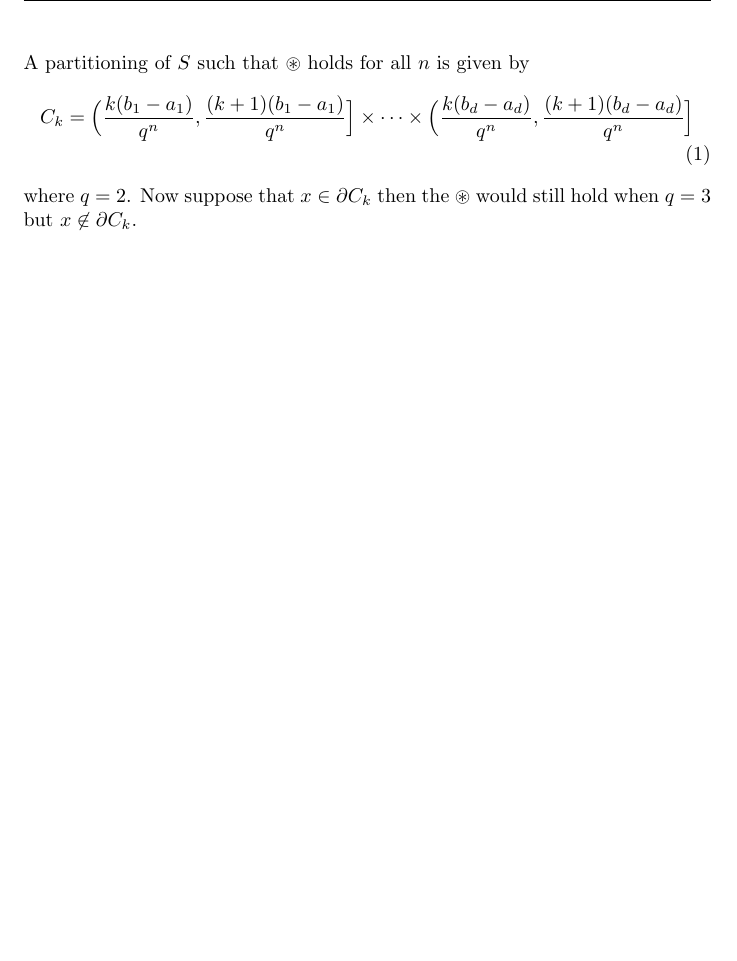
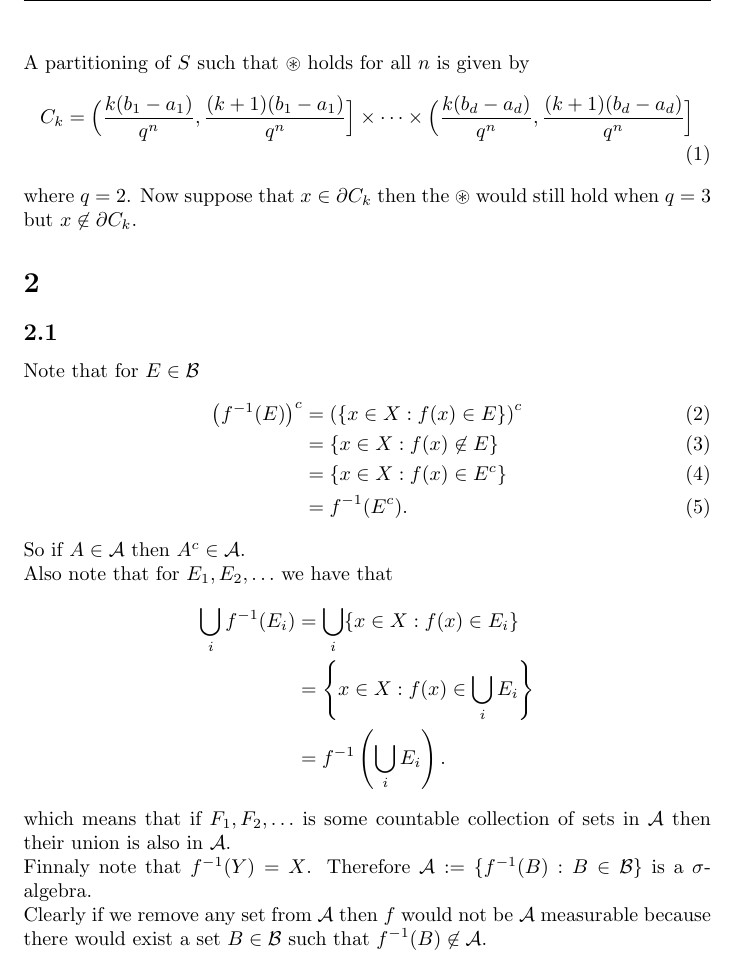
Before and after one commit to adamjoshuagray/Honours_Measure_Theory, a LaTeX problem sheet (Assignment_1.tex): part of page 4 of 4, cut so that both start at the same text, the shorter picture padded with empty space. The pictures show the PDF file Assignment_1.pdf that the author committed with the source.

Commit message:
Completed question 2a of first assignment

```diff
--- a/Assignment_1.tex
+++ b/Assignment_1.tex
@@ -71,4 +71,29 @@ A partitioning of $ S $ such that $ \circledast $ holds for all $ n $ is given b
     C_k = \Big( \frac{k(b_1 - a_1)}{q^n}, \frac{(k+1)(b_1 - a_1)}{q^n}\Big] \times \cdots \times \Big( \frac{k(b_d-a_d)}{q^n}, \frac{(k+1)(b_d-a_d)}{q^n} \Big]
 \end{align}
 where $ q = 2 $. Now suppose that $ x \in \partial C_k $ then the $ \circledast $ would still hold when $ q = 3 $ but $ x \not\in \partial C_k $.
+
+\section{}
+\subsection{}
+Note that for $ E \in \mathcal{B} $
+\begin{align}
+    \left(f^{-1}(E)\right)^c &= \left(\{ x \in X : f(x) \in E \}\right)^c \\
+    &= \{ x \in X : f(x) \not\in E \} \\
+    &= \{ x \in X : f(x) \in E^c \} \\
+    &= f^{-1}(E^c).
+\end{align}
+So if $ A \in \mathcal{A} $ then $ A^c \in \mathcal{A} $.
+
+Also note that for $ E_1, E_2, \ldots $
+we have that
+\begin{align*}
+    \bigcup_{i} f^{-1}(E_i) &= \bigcup_{i} \{ x \in X : f(x) \in E_i \} \\
+        &= \left\{ x \in X : f(x) \in \bigcup_i E_i \right\} \\
+        &= f^{-1}\left(\bigcup_i E_i \right).
+\end{align*}
+which means that if $ F_1, F_2, \ldots $ is some countable collection of sets in $ \mathcal{A} $ then their union is also in $ \mathcal{A} $.
+
+Finnaly note that $ f^{-1}(Y) = X $. Therefore $ \mathcal{A} := \{ f^{-1}(B) : B \in \mathcal{B} \} $ is a $ \sigma$-algebra.
+
+Clearly if we remove any set from $ \mathcal{A} $ then $ f $ would not be $ \mathcal{A} $ measurable because there would exist a set $ B \in \mathcal{B} $ such that $ f^{-1}(B) \not\in \mathcal{A} $.
+
 \end{document}
```
Also changed, not shown: Assignment_1.pdf.
